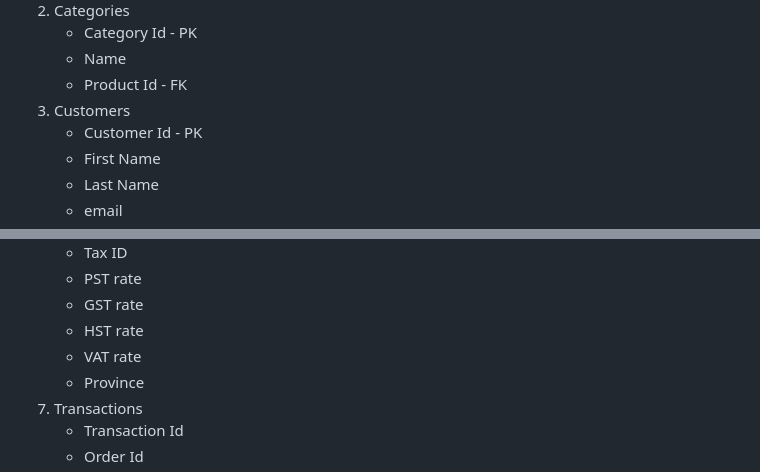
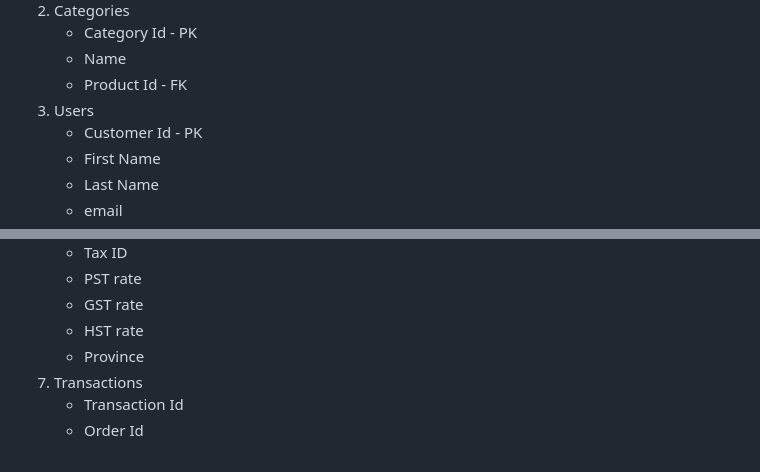
Before and after one commit to rsahilt/homeeleganz, a Markdown page: homeeleganz/documents/README.MD, 2 parts joined by grey strips. Drawn GitHub-style.

```diff
--- a/homeeleganz/documents/README.MD
+++ b/homeeleganz/documents/README.MD
@@ -112,7 +112,7 @@ The database is planned to consist of the following tables:
     * Category Id - PK
     * Name
     * Product Id - FK
-3. Customers
+3. Users
     * Customer Id - PK
     * First Name
     * Last Name
@@ -148,7 +148,6 @@ The database is planned to consist of the following tables:
     * PST rate
     * GST rate
     * HST rate
-    * VAT rate
     * Province
 8. Transactions
     * Transaction Id
```
Also changed, not shown: other parts of homeeleganz/documents/README.MD (+2 -2 lines).
